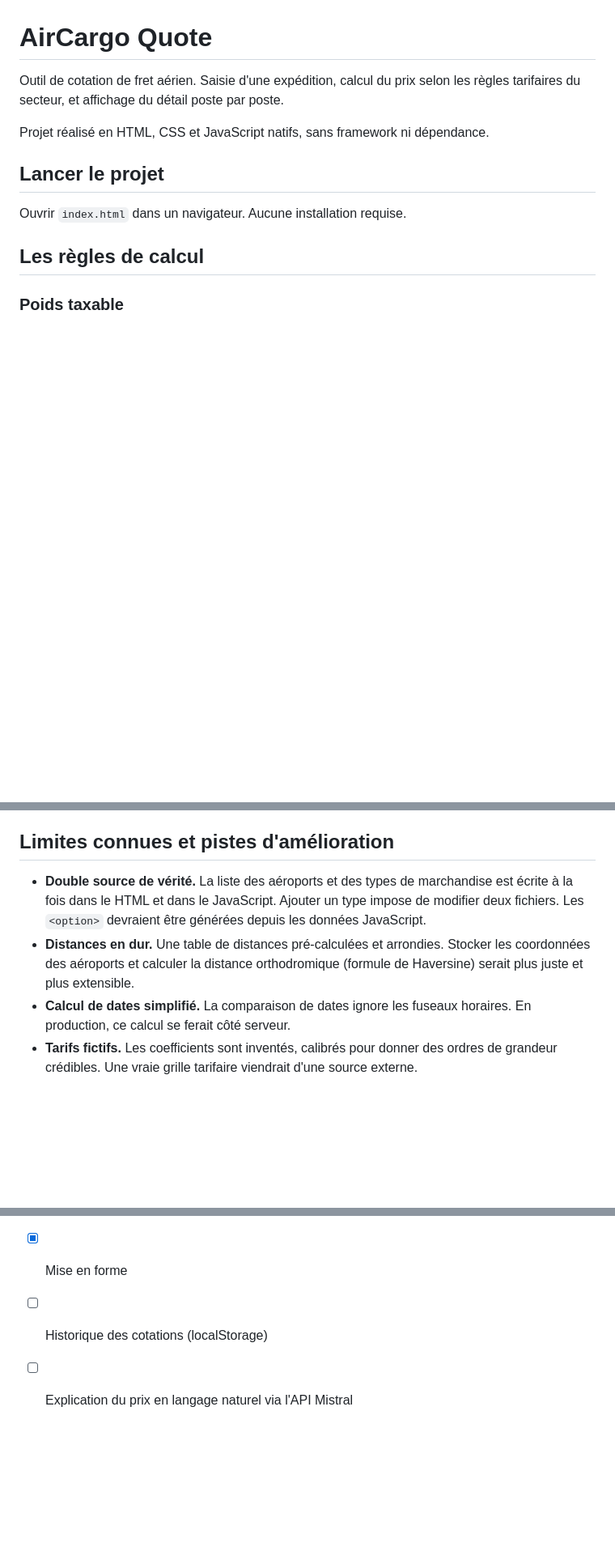
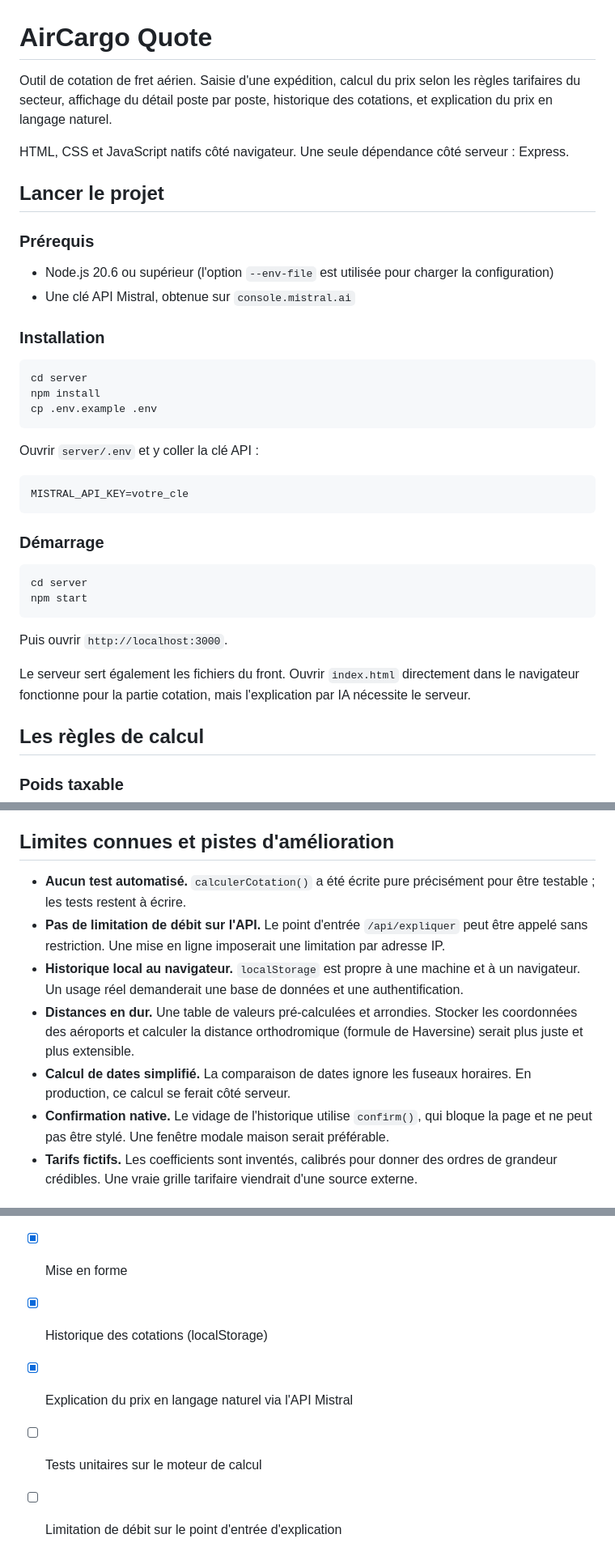
Before and after one commit to toklivan/aircargo-quote, a Markdown page: README.md, 3 parts joined by grey strips. Shown at 81% size. Rendered like a GitHub page; blank space fills up the shorter version.

````diff
--- a/README.md
+++ b/README.md
@@ -1,13 +1,46 @@
 # AirCargo Quote
 
 Outil de cotation de fret aérien. Saisie d'une expédition, calcul du prix
-selon les règles tarifaires du secteur, et affichage du détail poste par poste.
+selon les règles tarifaires du secteur, affichage du détail poste par poste,
+historique des cotations, et explication du prix en langage naturel.
 
-Projet réalisé en HTML, CSS et JavaScript natifs, sans framework ni dépendance.
+HTML, CSS et JavaScript natifs côté navigateur. Une seule dépendance côté
+serveur : Express.
 
 ## Lancer le projet
 
-Ouvrir `index.html` dans un navigateur. Aucune installation requise.
+### Prérequis
+
+- Node.js 20.6 ou supérieur (l'option `--env-file` est utilisée pour charger
+  la configuration)
+- Une clé API Mistral, obtenue sur `console.mistral.ai`
+
+### Installation
+
+```bash
+cd server
+npm install
+cp .env.example .env
+```
+
+Ouvrir `server/.env` et y coller la clé API :
+
+```
+MISTRAL_API_KEY=votre_cle
+```
+
+### Démarrage
+
+```bash
+cd server
+npm start
+```
+
+Puis ouvrir `http://localhost:3000`.
+
+Le serveur sert également les fichiers du front. Ouvrir `index.html`
+directement dans le navigateur fonctionne pour la partie cotation, mais
+l'explication par IA nécessite le serveur.
 
 ## Les règles de calcul
 
@@ -77,15 +175,22 @@ réseau et le saut de texte au chargement.
 
 ## Limites connues et pistes d'amélioration
 
-- **Double source de vérité.** La liste des aéroports et des types de
-  marchandise est écrite à la fois dans le HTML et dans le JavaScript.
-  Ajouter un type impose de modifier deux fichiers. Les `<option>`
-  devraient être générées depuis les données JavaScript.
-- **Distances en dur.** Une table de distances pré-calculées et arrondies.
+- **Aucun test automatisé.** `calculerCotation()` a été écrite pure
+  précisément pour être testable ; les tests restent à écrire.
+- **Pas de limitation de débit sur l'API.** Le point d'entrée
+  `/api/expliquer` peut être appelé sans restriction. Une mise en ligne
+  imposerait une limitation par adresse IP.
+- **Historique local au navigateur.** `localStorage` est propre à une
+  machine et à un navigateur. Un usage réel demanderait une base de données
+  et une authentification.
+- **Distances en dur.** Une table de valeurs pré-calculées et arrondies.
   Stocker les coordonnées des aéroports et calculer la distance
   orthodromique (formule de Haversine) serait plus juste et plus extensible.
 - **Calcul de dates simplifié.** La comparaison de dates ignore les fuseaux
   horaires. En production, ce calcul se ferait côté serveur.
+- **Confirmation native.** Le vidage de l'historique utilise `confirm()`,
+  qui bloque la page et ne peut pas être stylé. Une fenêtre modale maison
+  serait préférable.
 - **Tarifs fictifs.** Les coefficients sont inventés, calibrés pour donner
   des ordres de grandeur crédibles. Une vraie grille tarifaire viendrait
   d'une source externe.
@@ -95,5 +200,7 @@ réseau et le saut de texte au chargement.
 - [x] Formulaire de saisie et moteur de calcul
 - [x] Affichage détaillé de la décomposition du prix
 - [x] Mise en forme
-- [ ] Historique des cotations (localStorage)
-- [ ] Explication du prix en langage naturel via l'API Mistral
+- [x] Historique des cotations (localStorage)
+- [x] Explication du prix en langage naturel via l'API Mistral
+- [ ] Tests unitaires sur le moteur de calcul
+- [ ] Limitation de débit sur le point d'entrée d'explication
````
Also changed, not shown: other parts of README.md (+78 -13 lines).
